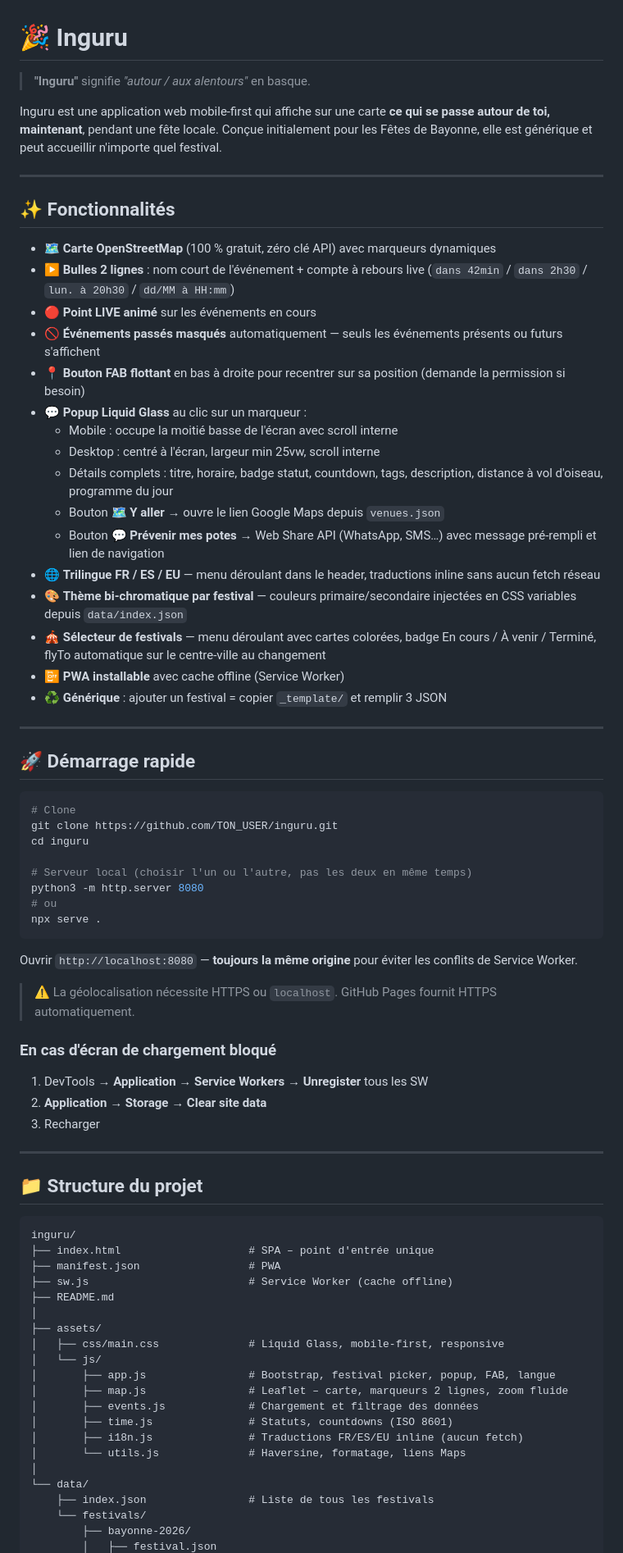
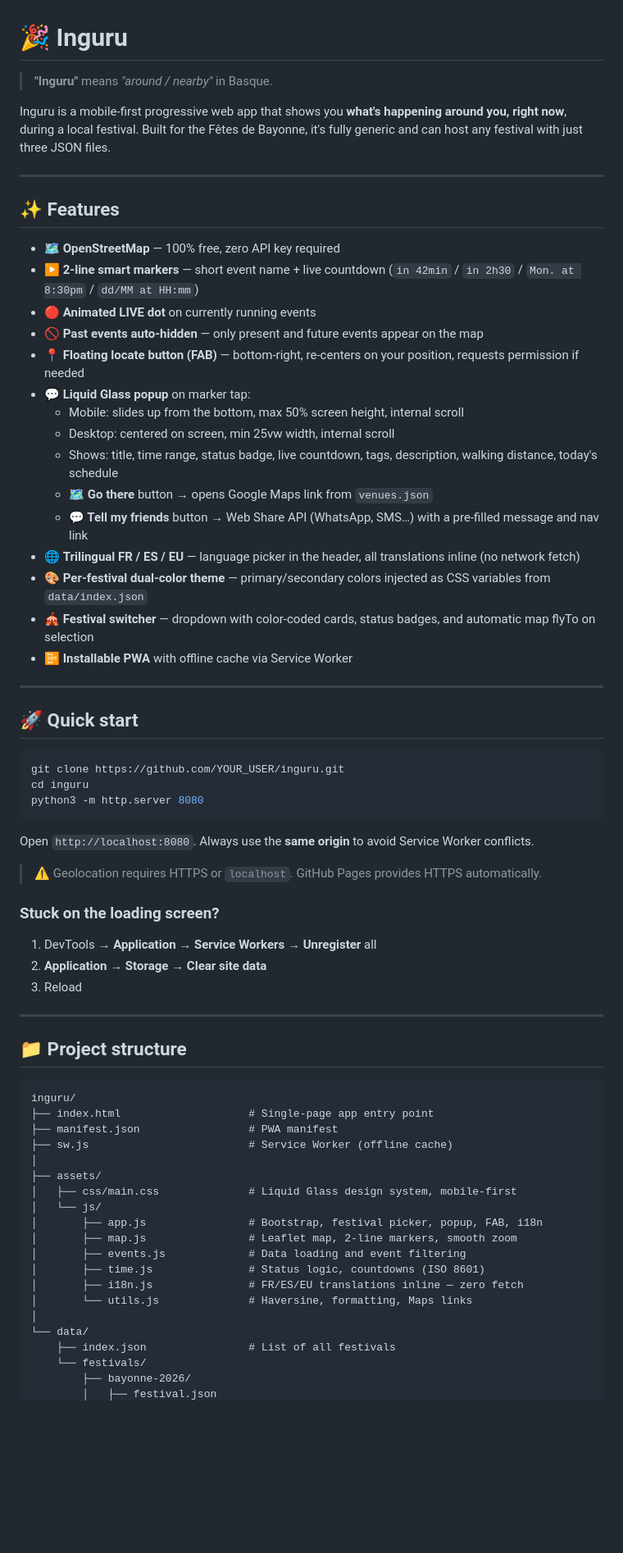
Before and after one commit to oreLINK/inguru, a Markdown page: README.md, the part around one of its changes. Shown at 82% size. GitHub-like rendering; blank space fills up the shorter version.

Commit message:
Update README.md to translate content from French to English and enhance feature descriptions

````diff
--- a/README.md
+++ b/README.md
@@ -1,78 +1,71 @@
 # 🎉 Inguru
 
-> **"Inguru"** signifie *"autour / aux alentours"* en basque.
+> **"Inguru"** means *"around / nearby"* in Basque.
 
-Inguru est une application web mobile-first qui affiche sur une carte **ce qui se passe autour de toi, maintenant**, pendant une fête locale. Conçue initialement pour les Fêtes de Bayonne, elle est générique et peut accueillir n'importe quel festival.
+Inguru is a mobile-first progressive web app that shows you **what's happening around you, right now**, during a local festival. Built for the Fêtes de Bayonne, it's fully generic and can host any festival with just three JSON files.
 
 ---
 
-## ✨ Fonctionnalités
+## ✨ Features
 
-- 🗺️ **Carte OpenStreetMap** (100 % gratuit, zéro clé API) avec marqueurs dynamiques
-- ▶️ **Bulles 2 lignes** : nom court de l'événement + compte à rebours live (`dans 42min` / `dans 2h30` / `lun. à 20h30` / `dd/MM à HH:mm`)
-- 🔴 **Point LIVE animé** sur les événements en cours
-- 🚫 **Événements passés masqués** automatiquement — seuls les événements présents ou futurs s'affichent
-- 📍 **Bouton FAB flottant** en bas à droite pour recentrer sur sa position (demande la permission si besoin)
-- 💬 **Popup Liquid Glass** au clic sur un marqueur :
-  - Mobile : occupe la moitié basse de l'écran avec scroll interne
-  - Desktop : centré à l'écran, largeur min 25vw, scroll interne
-  - Détails complets : titre, horaire, badge statut, countdown, tags, description, distance à vol d'oiseau, programme du jour
-  - Bouton **🗺️ Y aller** → ouvre le lien Google Maps depuis `venues.json`
-  - Bouton **💬 Prévenir mes potes** → Web Share API (WhatsApp, SMS…) avec message pré-rempli et lien de navigation
-- 🌐 **Trilingue FR / ES / EU** — menu déroulant dans le header, traductions inline sans aucun fetch réseau
-- 🎨 **Thème bi-chromatique par festival** — couleurs primaire/secondaire injectées en CSS variables depuis `data/index.json`
-- 🎪 **Sélecteur de festivals** — menu déroulant avec cartes colorées, badge En cours / À venir / Terminé, flyTo automatique sur le centre-ville au changement
-- 📴 **PWA installable** avec cache offline (Service Worker)
-- ♻️ **Générique** : ajouter un festival = copier `_template/` et remplir 3 JSON
+- 🗺️ **OpenStreetMap** — 100% free, zero API key required
+- ▶️ **2-line smart markers** — short event name + live countdown (`in 42min` / `in 2h30` / `Mon. at 8:30pm` / `dd/MM at HH:mm`)
+- 🔴 **Animated LIVE dot** on currently running events
+- 🚫 **Past events auto-hidden** — only present and future events appear on the map
+- 📍 **Floating locate button (FAB)** — bottom-right, re-centers on your position, requests permission if needed
+- 💬 **Liquid Glass popup** on marker tap:
+  - Mobile: slides up from the bottom, max 50% screen height, internal scroll
+  - Desktop: centered on screen, min 25vw width, internal scroll
+  - Shows: title, time range, status badge, live countdown, tags, description, walking distance, today's schedule
+  - **🗺️ Go there** button → opens Google Maps link from `venues.json`
+  - **💬 Tell my friends** button → Web Share API (WhatsApp, SMS…) with a pre-filled message and nav link
+- 🌐 **Trilingual FR / ES / EU** — language picker in the header, all translations inline (no network fetch)
+- 🎨 **Per-festival dual-color theme** — primary/secondary colors injected as CSS variables from `data/index.json`
+- 🎪 **Festival switcher** — dropdown with color-coded cards, status badges, and automatic map flyTo on selection
+- 📴 **Installable PWA** with offline cache via Service Worker
 
 ---
 
-## 🚀 Démarrage rapide
+## 🚀 Quick start
 
 ```bash
-# Clone
-git clone https://github.com/TON_USER/inguru.git
+git clone https://github.com/YOUR_USER/inguru.git
 cd inguru
-
-# Serveur local (choisir l'un ou l'autre, pas les deux en même temps)
 python3 -m http.server 8080
-# ou
-npx serve .
 ```
 
-Ouvrir `http://localhost:8080` — **toujours la même origine** pour éviter les conflits de Service Worker.
+Open `http://localhost:8080`. Always use the **same origin** to avoid Service Worker conflicts.
 
-> ⚠️ La géolocalisation nécessite HTTPS ou `localhost`. GitHub Pages fournit HTTPS automatiquement.
+> ⚠️ Geolocation requires HTTPS or `localhost`. GitHub Pages provides HTTPS automatically.
 
-### En cas d'écran de chargement bloqué
+### Stuck on the loading screen?
 
-1. DevTools → **Application → Service Workers → Unregister** tous les SW
+1. DevTools → **Application → Service Workers → Unregister** all
 2. **Application → Storage → Clear site data**
-3. Recharger
+3. Reload
 
 ---
 
-## 📁 Structure du projet
+## 📁 Project structure
 
 ```
 inguru/
-├── index.html                    # SPA – point d'entrée unique
-├── manifest.json                 # PWA
-├── sw.js                         # Service Worker (cache offline)
-├── README.md
+├── index.html                    # Single-page app entry point
+├── manifest.json                 # PWA manifest
+├── sw.js                         # Service Worker (offline cache)
 │
 ├── assets/
-│   ├── css/main.css              # Liquid Glass, mobile-first, responsive
+│   ├── css/main.css              # Liquid Glass design system, mobile-first
 │   └── js/
-│       ├── app.js                # Bootstrap, festival picker, popup, FAB, langue
-│       ├── map.js                # Leaflet – carte, marqueurs 2 lignes, zoom fluide
-│       ├── events.js             # Chargement et filtrage des données
-│       ├── time.js               # Statuts, countdowns (ISO 8601)
-│       ├── i18n.js               # Traductions FR/ES/EU inline (aucun fetch)
-│       └── utils.js              # Haversine, formatage, liens Maps
+│       ├── app.js                # Bootstrap, festival picker, popup, FAB, i18n
+│       ├── map.js                # Leaflet map, 2-line markers, smooth zoom
+│       ├── events.js             # Data loading and event filtering
+│       ├── time.js               # Status logic, countdowns (ISO 8601)
+│       ├── i18n.js               # FR/ES/EU translations inline — zero fetch
+│       └── utils.js              # Haversine, formatting, Maps links
 │
 └── data/
-    ├── index.json                # Liste de tous les festivals
+    ├── index.json                # List of all festivals
     └── festivals/
         ├── bayonne-2026/
         │   ├── festival.json
````
Also changed, not shown: other parts of README.md (+51 -51 lines).
